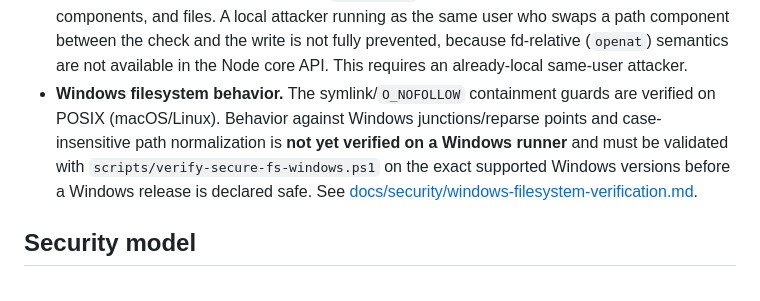
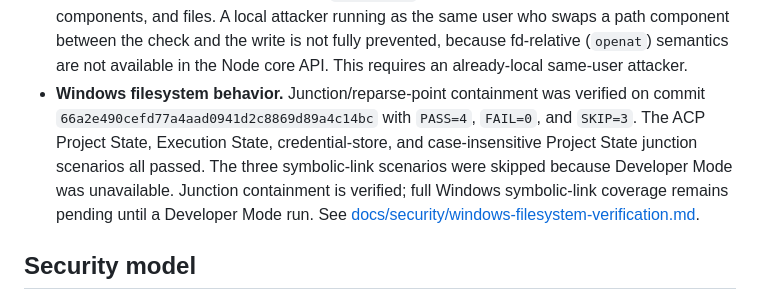
Before and after one commit to papmilan/noosphere, a Markdown page: SECURITY.md, the part around the change. Rendered like a GitHub page.

```diff
--- a/SECURITY.md
+++ b/SECURITY.md
@@ -103,12 +103,13 @@ These residuals are disclosed intentionally; they are not undisclosed defects:
   as the same user who swaps a path component between the check and the write is
   not fully prevented, because fd-relative (`openat`) semantics are not available
   in the Node core API. This requires an already-local same-user attacker.
-- **Windows filesystem behavior.** The symlink/`O_NOFOLLOW` containment guards
-  are verified on POSIX (macOS/Linux). Behavior against Windows
-  junctions/reparse points and case-insensitive path normalization is **not yet
-  verified on a Windows runner** and must be validated with
-  `scripts/verify-secure-fs-windows.ps1` on the exact supported Windows versions
-  before a Windows release is declared safe. See
+- **Windows filesystem behavior.** Junction/reparse-point containment was
+  verified on commit `66a2e490cefd77a4aad0941d2c8869d89a4c14bc` with
+  `PASS=4`, `FAIL=0`, and `SKIP=3`. The ACP Project State, Execution State,
+  credential-store, and case-insensitive Project State junction scenarios all
+  passed. The three symbolic-link scenarios were skipped because Developer Mode
+  was unavailable. Junction containment is verified; full Windows symbolic-link
+  coverage remains pending until a Developer Mode run. See
   [docs/security/windows-filesystem-verification.md](docs/security/windows-filesystem-verification.md).
 
 ## Security model
```
Also changed, not shown: docs/security/windows-filesystem-verification.md (+22 -8 lines).
